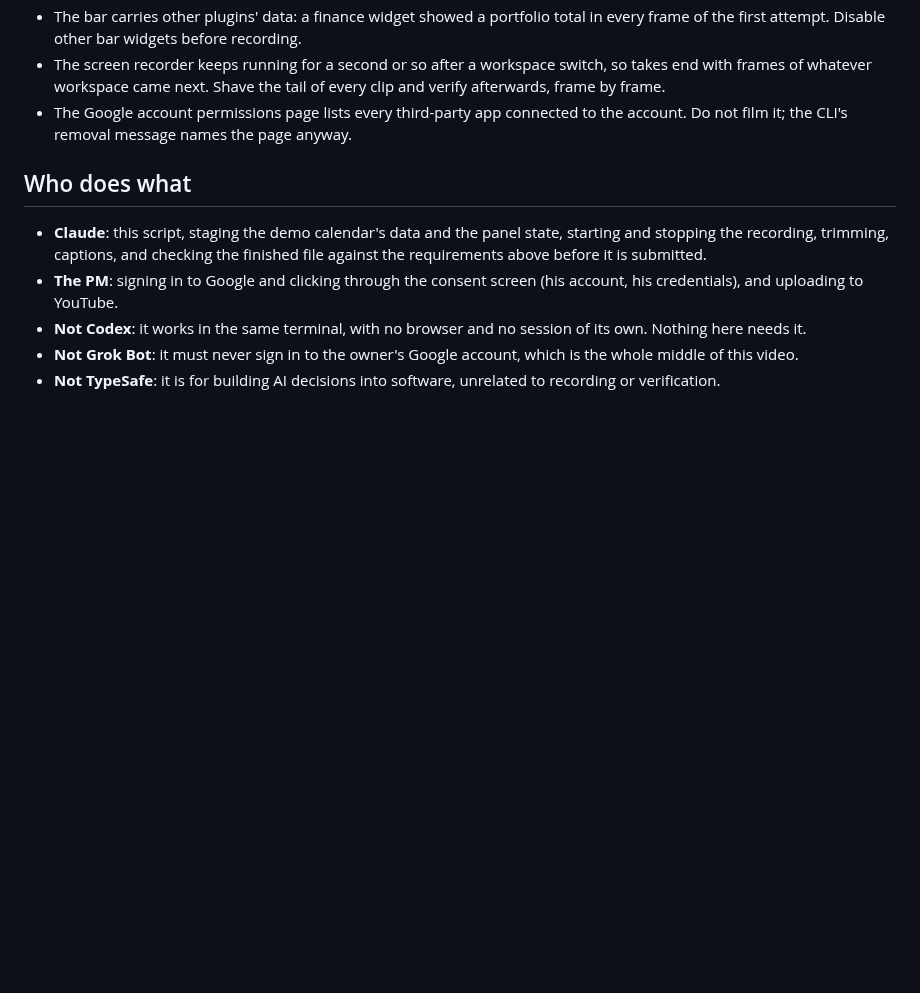
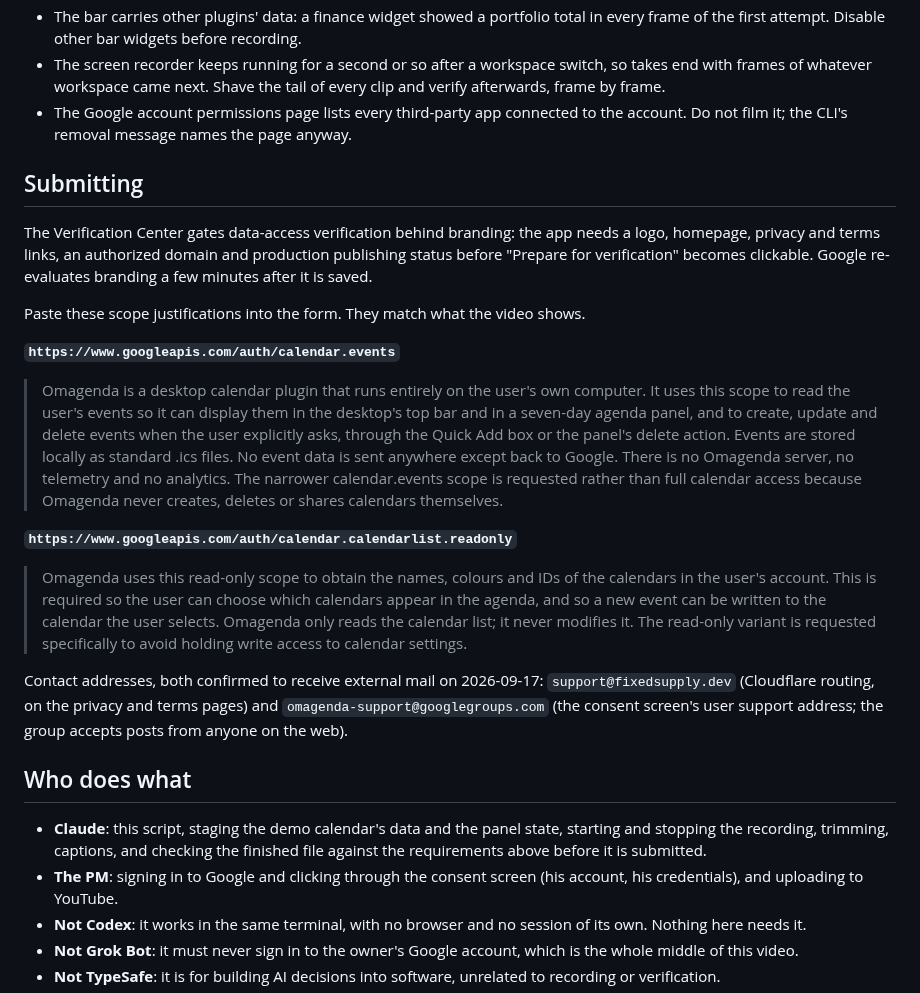
Before and after one commit to fixedsupply/omagenda, a Markdown page: docs/google-verification-video.md, the part around the change. Drawn GitHub-style; blank space fills up the shorter version.

Commit message:
Keep the scope justifications with the video guide
Branding has to verify before data-access verification unlocks, so the
submission text needs somewhere durable to wait.

Co-Authored-By: Claude Opus 5 <noreply@anthropic.com>

```diff
--- a/docs/google-verification-video.md
+++ b/docs/google-verification-video.md
@@ -218,6 +218,41 @@ Things learned the hard way, for the next recording:
 - The Google account permissions page lists every third-party app connected to
   the account. Do not film it; the CLI's removal message names the page anyway.
 
+## Submitting
+
+The Verification Center gates data-access verification behind branding: the app
+needs a logo, homepage, privacy and terms links, an authorized domain and
+production publishing status before "Prepare for verification" becomes
+clickable. Google re-evaluates branding a few minutes after it is saved.
+
+Paste these scope justifications into the form. They match what the video shows.
+
+**`https://www.googleapis.com/auth/calendar.events`**
+
+> Omagenda is a desktop calendar plugin that runs entirely on the user's own
+> computer. It uses this scope to read the user's events so it can display them
+> in the desktop's top bar and in a seven-day agenda panel, and to create,
+> update and delete events when the user explicitly asks, through the Quick Add
+> box or the panel's delete action. Events are stored locally as standard .ics
+> files. No event data is sent anywhere except back to Google. There is no
+> Omagenda server, no telemetry and no analytics. The narrower calendar.events
+> scope is requested rather than full calendar access because Omagenda never
+> creates, deletes or shares calendars themselves.
+
+**`https://www.googleapis.com/auth/calendar.calendarlist.readonly`**
+
+> Omagenda uses this read-only scope to obtain the names, colours and IDs of the
+> calendars in the user's account. This is required so the user can choose which
+> calendars appear in the agenda, and so a new event can be written to the
+> calendar the user selects. Omagenda only reads the calendar list; it never
+> modifies it. The read-only variant is requested specifically to avoid holding
+> write access to calendar settings.
+
+Contact addresses, both confirmed to receive external mail on 2026-09-17:
+`support@fixedsupply.dev` (Cloudflare routing, on the privacy and terms pages)
+and `omagenda-support@googlegroups.com` (the consent screen's user support
+address; the group accepts posts from anyone on the web).
+
 ## Who does what
 
 - **Claude**: this script, staging the demo calendar's data and the panel state,
```
